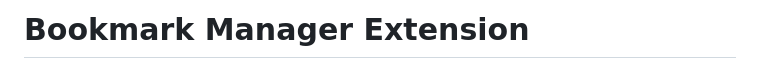
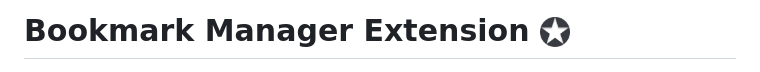
Before and after one commit to ChickenSoup269/Extension_Bookmark-Manager, a Markdown page: README_VN.md, the part around the change. GitHub-like rendering.

Commit message:
V9.4.3 - just small update README.md

```diff
--- a/README_VN.md
+++ b/README_VN.md
@@ -1,4 +1,4 @@
-# Bookmark Manager Extension
+# Bookmark Manager Extension <img src="./icons/icon.png" alt="logoEX" width="30">
 
 <div align="center">
 <img src="./images/logo.png" alt="logo">
```
